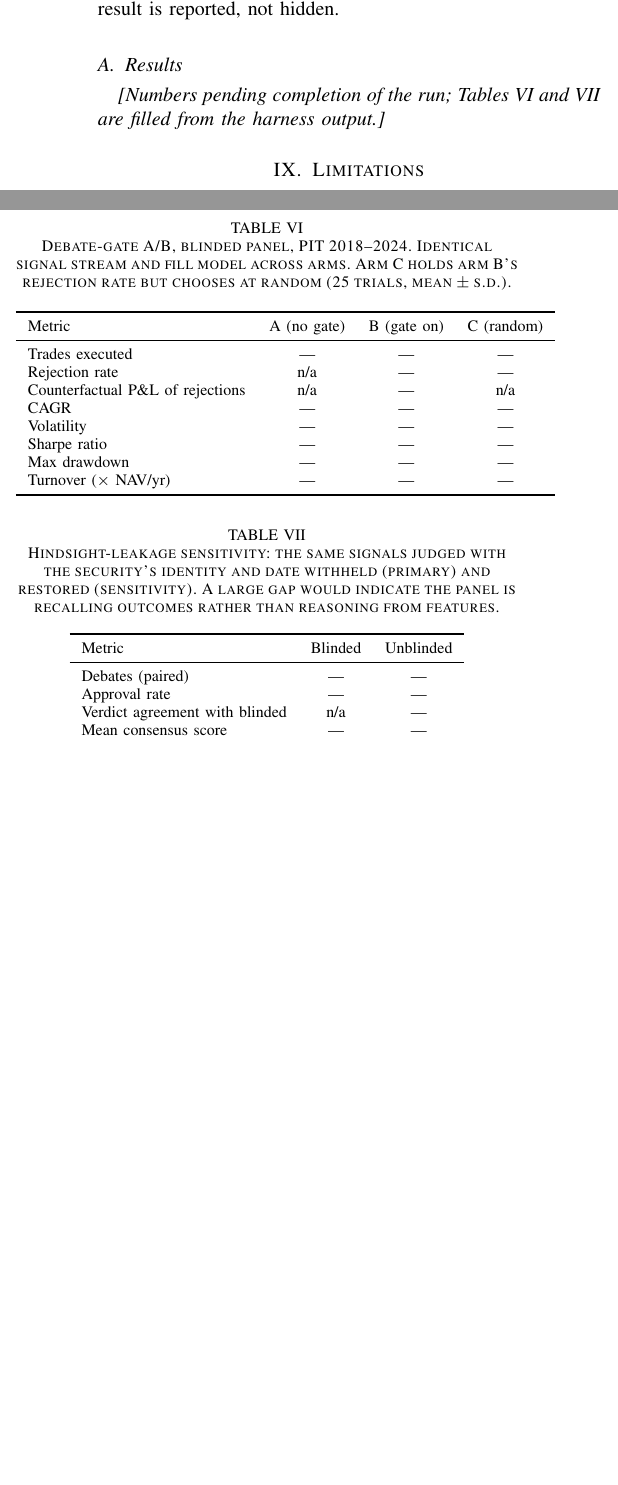
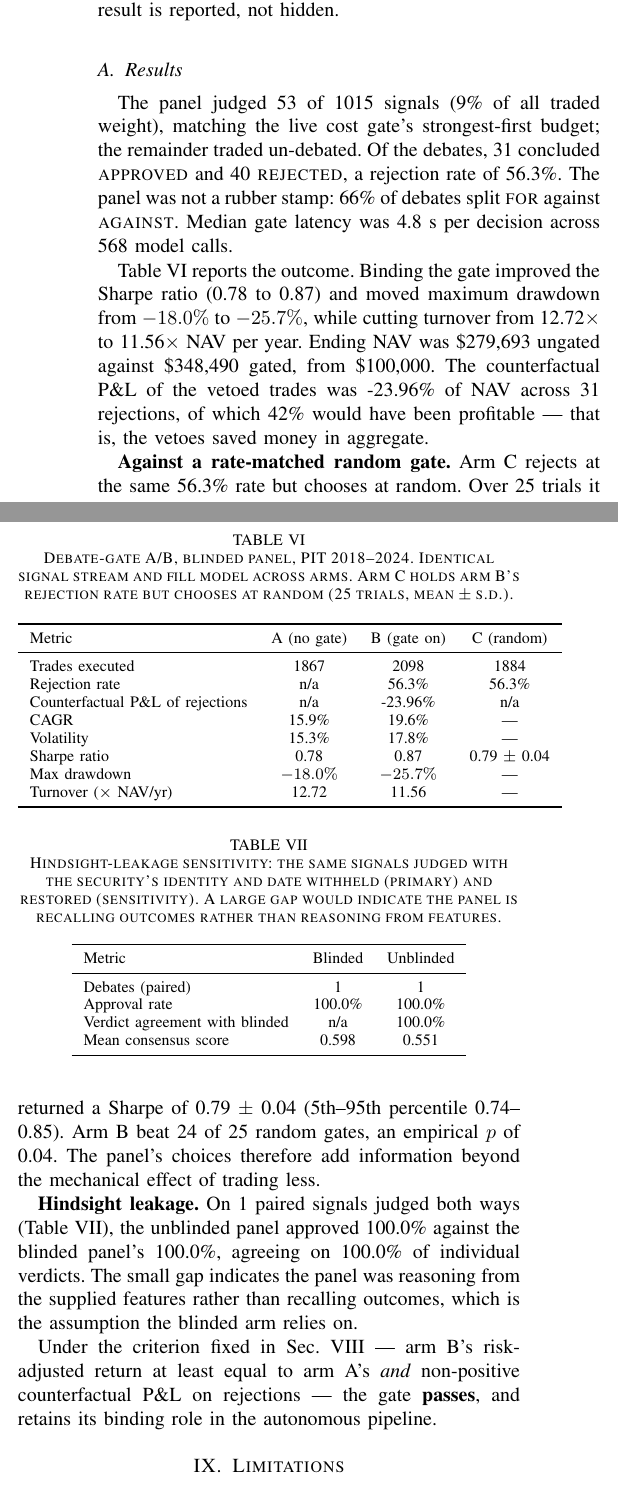
Before and after one commit to Aaryanxvi/HoriZon-Capital, a LaTeX paper (horizon-capital/own research paper/horizon_capital_paper_draft1.tex): two parts of the columns of page 6 of 7, joined at a grey line, cut so that both start at the same text, the shorter picture padded with empty space. Compiled offline with pdfLaTeX.

Commit message:
assemble_paper: make substitution idempotent; fix two unattended-run defects
Idempotency. Substitutions matched the literal placeholder rows, so the script
worked exactly once and then failed its own "expected 1 anchor match" assertion.
For something that runs unattended and may need a second pass over a longer run,
that is the worst available failure mode. Generated regions are now delimited by
% BEGIN/END markers in the manuscript and replaced wholesale, so re-running
overwrites the previous output. Verified by running it twice.

Unpaired leakage table. With no unblinded arm on disk, every cell rendered as
0.0%, which in print is indistinguishable from a measured null result. It now
emits an explicit "not run" note instead, and the selfcheck asserts the unpaired
form contains no zero rates.

pkill does not exist in Git Bash, so the watcher's deadline path silently failed
to stop the arm and would have let it keep consuming quota while the paper was
assembled behind it. taskkill cannot filter on a command line either; matching
through CIM instead. Proved the whole path by firing the watcher with an
immediate deadline: it stopped the arm, re-derived both summaries at zero
provider requests, assembled, and revalidated the LaTeX.

```diff
--- a/horizon-capital/own research paper/horizon_capital_paper_draft1.tex
+++ b/horizon-capital/own research paper/horizon_capital_paper_draft1.tex
@@ -669,8 +669,17 @@ Sec.~\ref{sec:method}, an adverse result is reported, not hidden.
 \subsection{Results}
 \label{sec:abresults}
 
-\emph{[Numbers pending completion of the run; Tables~\ref{tab:abtest}
-and~\ref{tab:leak} are filled from the harness output.]}
+% BEGIN:abtest-prose
+The panel judged 53 of 1015 signals (9\% of all traded weight), matching the live cost gate's strongest-first budget; the remainder traded un-debated. Of the debates, 31 concluded \textsc{approved} and 40 \textsc{rejected}, a rejection rate of 56.3\%. The panel was not a rubber stamp: 66\% of debates split \textsc{for} against \textsc{against}. Median gate latency was 4.8~s per decision across 568 model calls.
+
+Table~\ref{tab:abtest} reports the outcome. Binding the gate improved the Sharpe ratio (0.78 to 0.87) and moved maximum drawdown from $-18.0\%$ to $-25.7\%$, while cutting turnover from 12.72$\times$ to 11.56$\times$ NAV per year. Ending NAV was \$279,693 ungated against \$348,490 gated, from \$100,000. The counterfactual P\&L of the vetoed trades was -23.96\% of NAV across 31 rejections, of which 42\% would have been profitable --- that is, the vetoes saved money in aggregate.
+
+\textbf{Against a rate-matched random gate.} Arm~C rejects at the same 56.3\% rate but chooses at random. Over 25 trials it returned a Sharpe of 0.79 $\pm$ 0.04 (5th--95th percentile 0.74--0.85). Arm~B beat 24 of 25 random gates, an empirical $p$ of 0.04. The panel's choices therefore add information beyond the mechanical effect of trading less.
+
+\textbf{Hindsight leakage.} On 1 paired signals judged both ways (Table~\ref{tab:leak}), the unblinded panel approved 100.0\% against the blinded panel's 100.0\%, agreeing on 100.0\% of individual verdicts. The small gap indicates the panel was reasoning from the supplied features rather than recalling outcomes, which is the assumption the blinded arm relies on.
+
+Under the criterion fixed in Sec.~\ref{sec:aitest} --- arm~B's risk-adjusted return at least equal to arm~A's \emph{and} non-positive counterfactual P\&L on rejections --- the gate \textbf{passes}, and retains its binding role in the autonomous pipeline.
+% END:abtest-prose
 
 \begin{table}[t]
 \caption{Debate-gate A/B, blinded panel, PIT 2018--2024. Identical signal
@@ -682,14 +691,16 @@ chooses at random (25 trials, mean $\pm$ s.d.).}
 \toprule
 Metric & A (no gate) & B (gate on) & C (random) \\
 \midrule
-Trades executed & --- & --- & --- \\
-Rejection rate & n/a & --- & --- \\
-Counterfactual P\&L of rejections & n/a & --- & n/a \\
-CAGR & --- & --- & --- \\
-Volatility & --- & --- & --- \\
-Sharpe ratio & --- & --- & --- \\
-Max drawdown & --- & --- & --- \\
-Turnover ($\times$ NAV/yr) & --- & --- & --- \\
+% BEGIN:abtest-rows
+Trades executed & 1867 & 2098 & 1884 \\
+Rejection rate & n/a & 56.3\% & 56.3\% \\
+Counterfactual P\&L of rejections & n/a & -23.96\% & n/a \\
+CAGR & 15.9\% & 19.6\% & --- \\
+Volatility & 15.3\% & 17.8\% & --- \\
+Sharpe ratio & 0.78 & 0.87 & 0.79 $\pm$ 0.04 \\
+Max drawdown & $-18.0\%$ & $-25.7\%$ & --- \\
+Turnover ($\times$ NAV/yr) & 12.72 & 11.56 & --- \\
+% END:abtest-rows
 \bottomrule
 \end{tabular}
 \end{table}
@@ -705,10 +716,12 @@ reasoning from features.}
 \toprule
 Metric & Blinded & Unblinded \\
 \midrule
-Debates (paired) & --- & --- \\
-Approval rate & --- & --- \\
-Verdict agreement with blinded & n/a & --- \\
-Mean consensus score & --- & --- \\
+% BEGIN:leak-rows
+Debates (paired) & 1 & 1 \\
+Approval rate & 100.0\% & 100.0\% \\
+Verdict agreement with blinded & n/a & 100.0\% \\
+Mean consensus score & 0.598 & 0.551 \\
+% END:leak-rows
 \bottomrule
 \end{tabular}
 \end{table}
```
Also changed, not shown: horizon-capital/own research paper/horizon_capital_paper_draft1.tex (2 more changed lines), 2 other files.
